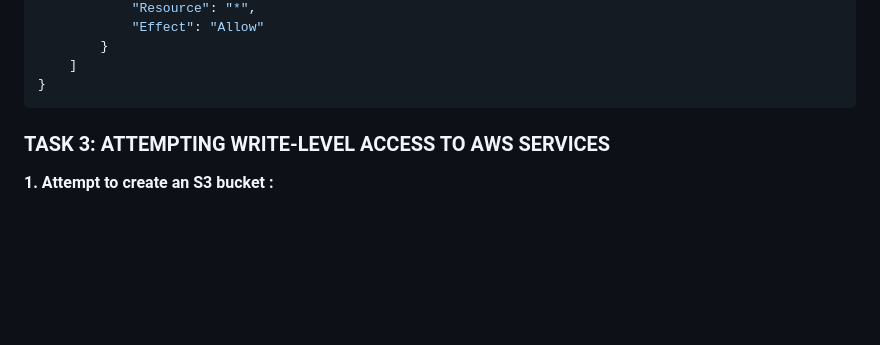
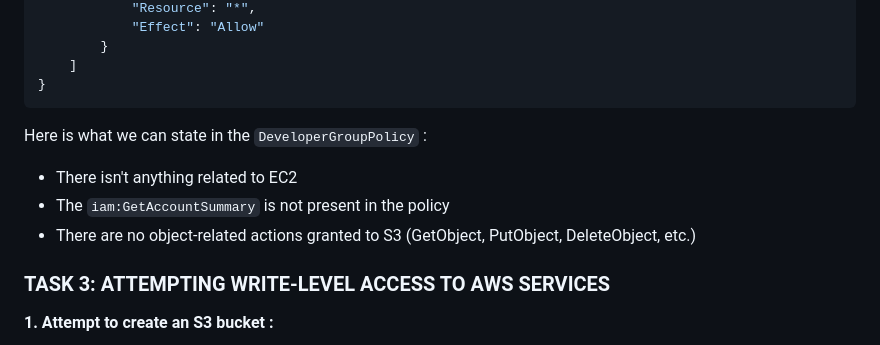
Before and after one commit to pabloUrizar/Labos_IST, a Markdown page: Labo4/README.md, the part around the change. GitHub-like rendering; blank space fills up the shorter version.

Commit message:
Task 1-2 reviewed

````diff
--- a/Labo4/README.md
+++ b/Labo4/README.md
@@ -65,6 +65,11 @@ DeveloperGroupPolicy:
     ]
 }
 ```
+Here is what we can state in the `DeveloperGroupPolicy` :
+
+- There isn't anything related to EC2
+- The `iam:GetAccountSummary` is not present in the policy
+- There are no object-related actions granted to S3 (GetObject, PutObject, DeleteObject, etc.)
 
 ### TASK 3: ATTEMPTING WRITE-LEVEL ACCESS TO AWS SERVICES
 
````
